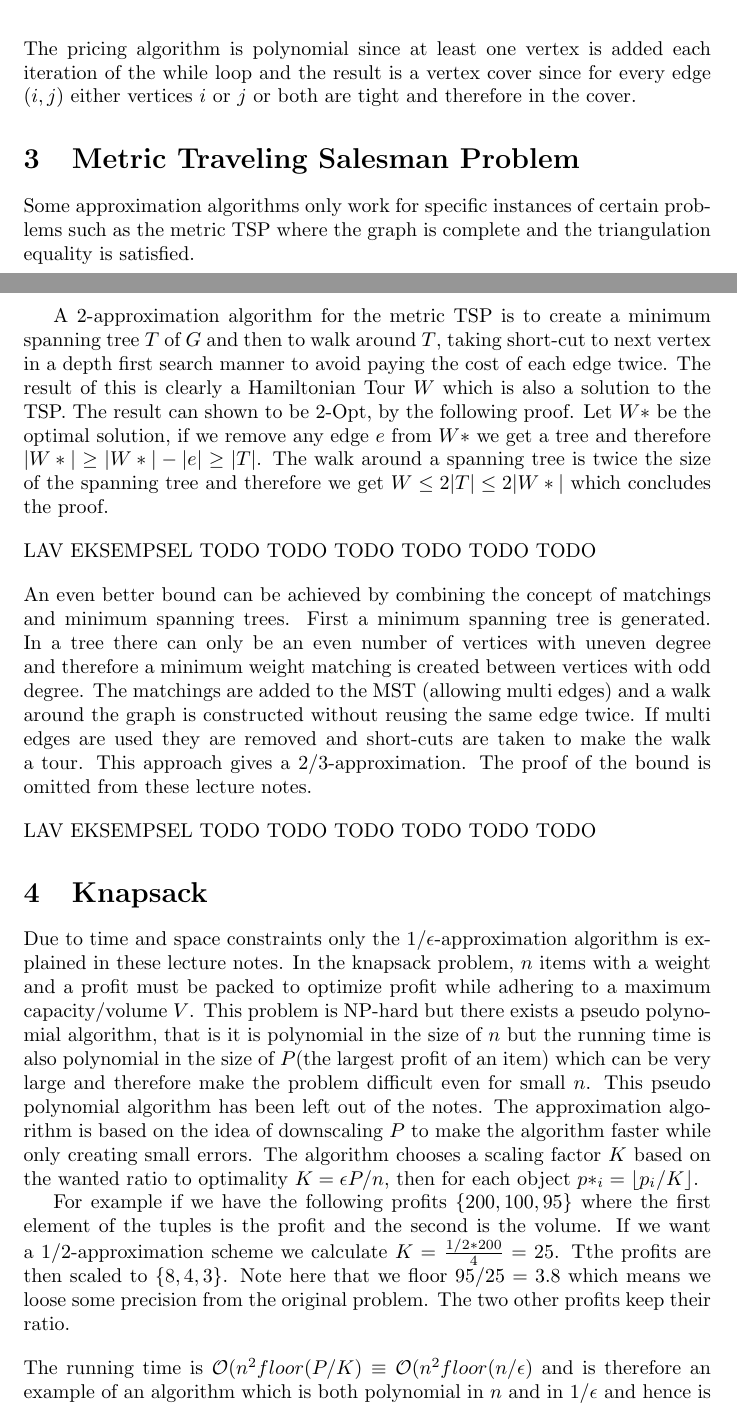
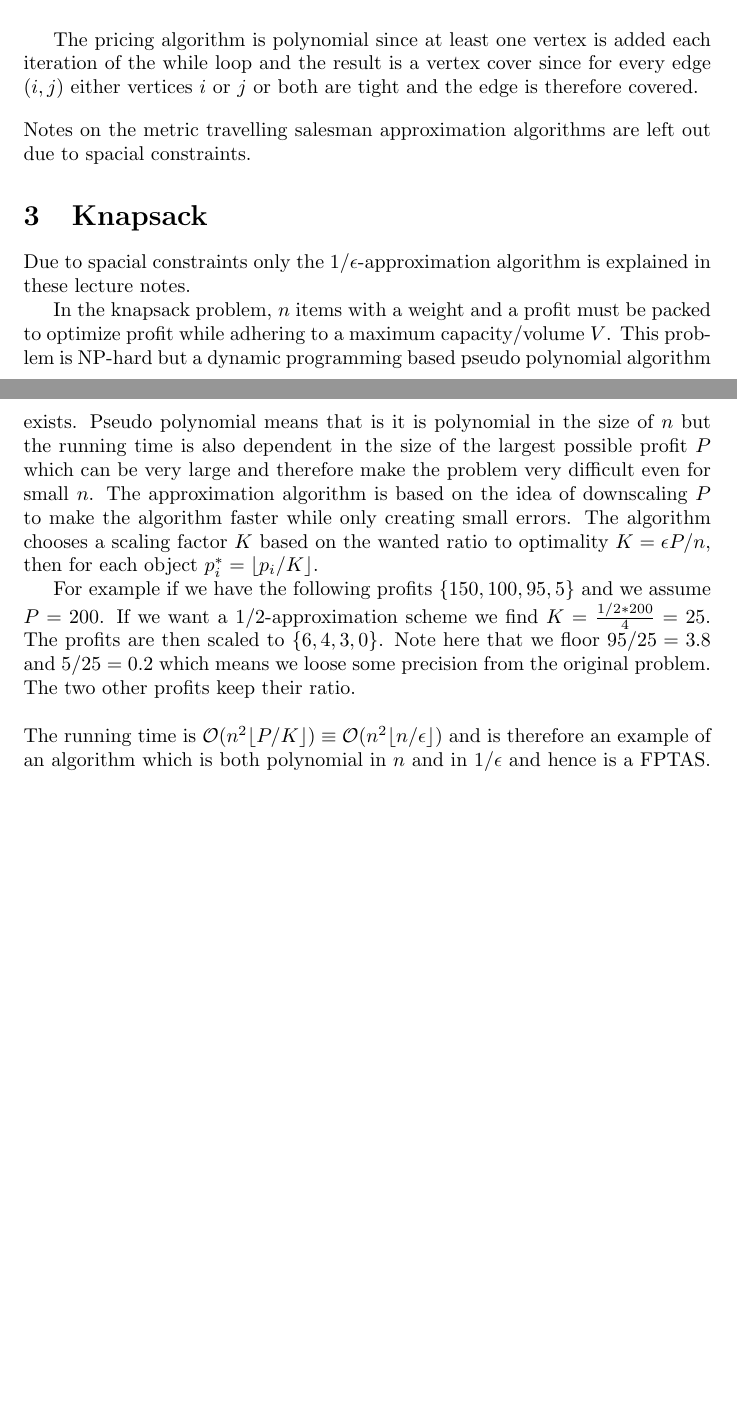
Before and after one commit to Awia00/Discrete-Optimizations, a LaTeX document (Lecture notes/27-10-2017 - Meta Heuristics - Approximation Algorithms/report.tex, which reads Lecture notes/27-10-2017 - Meta Heuristics - Approximation Algorithms/content.tex): two parts of pages 3 and 4 of 5 before the commit and two parts of pages 3 and 4 of 4 after it, joined at a grey line, cut so that both start at the same text, the shorter picture padded with empty space. Compiled offline with pdfLaTeX.

Commit message:
Read through first time

```diff
--- a/Lecture notes/27-10-2017 - Meta Heuristics - Approximation Algorithms/content.tex
+++ b/Lecture notes/27-10-2017 - Meta Heuristics - Approximation Algorithms/content.tex
@@ -35,22 +35,15 @@ Another LP based approximation algorithm is the pricing method. The variables of
     \caption{The number in each node is the weight of the vertex and the numbers on the edges is the paid price of that edge. The colored vertices are tight.}
 \end{figure}
 
-\newpar The pricing algorithm is polynomial since at least one vertex is added each iteration of the while loop and the result is a vertex cover since for every edge $(i,j)$ either vertices $i$ or $j$ or both are tight and therefore in the cover.
+The pricing algorithm is polynomial since at least one vertex is added each iteration of the while loop and the result is a vertex cover since for every edge $(i,j)$ either vertices $i$ or $j$ or both are tight and the edge is therefore covered.
 
-\section{Metric Traveling Salesman Problem}
-Some approximation algorithms only work for specific instances of certain problems such as the metric TSP where the graph is complete and the triangulation equality is satisfied.
-
-A 2-approximation algorithm for the metric TSP is to create a minimum spanning tree $T$ of $G$ and then to walk around $T$, taking short-cut to next vertex in a depth first search manner to avoid paying the cost of each edge twice. The result of this is clearly a Hamiltonian Tour $W$ which is also a solution to the TSP. The result can shown to be 2-Opt, by the following proof. Let $W*$ be the optimal solution, if we remove any edge $e$ from $W*$ we get a tree and therefore $|W*| \ge |W*| - |e| \ge |T|$. The walk around a spanning tree is twice the size of the spanning tree and therefore we get $W \le 2|T| \le 2|W*|$ which concludes the proof.
-
-\newpar LAV EKSEMPSEL TODO TODO TODO TODO TODO TODO
-
-\newpar An even better bound can be achieved by combining the concept of matchings and minimum spanning trees. First a minimum spanning tree is generated. In a tree there can only be an even number of vertices with uneven degree and therefore a minimum weight matching is created between vertices with odd degree. The matchings are added to the MST (allowing multi edges) and a walk around the graph is constructed without reusing the same edge twice. If multi edges are used they are removed and short-cuts are taken to make the walk a tour. This approach gives a $2/3$-approximation. The proof of the bound is omitted from these lecture notes.
-
-\newpar LAV EKSEMPSEL TODO TODO TODO TODO TODO TODO
+\newpar Notes on the metric travelling salesman approximation algorithms are left out due to spacial constraints.
 
 \section{Knapsack}
-Due to time and space constraints only the $1/\epsilon$-approximation algorithm is explained in these lecture notes. In the knapsack problem, $n$ items with a weight and a profit must be packed to optimize profit while adhering to a maximum capacity/volume $V$. This problem is NP-hard but there exists a pseudo polynomial algorithm, that is it is polynomial in the size of $n$ but the running time is also polynomial in the size of $P$(the largest profit of an item) which can be very large and therefore make the problem difficult even for small $n$. This pseudo polynomial algorithm has been left out of the notes. The approximation algorithm is based on the idea of downscaling $P$ to make the algorithm faster while only creating small errors. The algorithm chooses a scaling factor $K$ based on the wanted ratio to optimality $K=\epsilon P/n$, then for each object $p*_i = \lfloor p_i/K \rfloor$.
+Due to spacial constraints only the $1/\epsilon$-approximation algorithm is explained in these lecture notes.
 
-For example if we have the following profits $\{ 200, 100, 95 \}$ where the first element of the tuples is the profit and the second is the volume. If we want a 1/2-approximation scheme we calculate $K=\frac{1/2*200}{4} = 25$. Tthe profits are then scaled to $\{ 8, 4, 3 \}$. Note here that we floor $95/25=3.8$ which means we loose some precision from the original problem. The two other profits keep their ratio.
+In the knapsack problem, $n$ items with a weight and a profit must be packed to optimize profit while adhering to a maximum capacity/volume $V$. This problem is NP-hard but a dynamic programming based pseudo polynomial algorithm exists. Pseudo polynomial means that is it is polynomial in the size of $n$ but the running time is also dependent in the size of the largest possible profit $P$ which can be very large and therefore make the problem very difficult even for small $n$. The approximation algorithm is based on the idea of downscaling $P$ to make the algorithm faster while only creating small errors. The algorithm chooses a scaling factor $K$ based on the wanted ratio to optimality $K=\epsilon P/n$, then for each object $p^*_i = \lfloor p_i/K \rfloor$.
 
-\newpar The running time is $\mathcal{O}(n^2 floor(P/K) \equiv \mathcal{O}(n^2 floor(n/\epsilon)$ and is therefore an example of an algorithm which is both polynomial in $n$ and in $1/\epsilon$ and hence is an FPTAS. We can furthermore see that the solution obtained is at most $1+\epsilon$-Opt by the following proof: Let $O$ be the optimal solution, $S$ be the solution from the approximation algorithm, $p(x)$ be the profit of the solution $x$ given the unscaled profits and $p*(x)$ given the scaled profits. Since there are $n$ objects and each objects profit is at most scaled by K we get $p(O) - K*p*(O) \le nK$. Then we have $p(S) \ge Kp*(O) \ge p(O)-n K$. By using the definition of K $n K$ becomes $n (\epsilon P/n)$ and we get $p(O) - \epsilon P \ge (1-\epsilon) p(O)$. This shows us that the scaling algorithm is a $(1+\epsilon)$-approximation algorithm to the knapsack problem.
+For example if we have the following profits $\{ 150, 100, 95, 5 \}$ and we assume $P=200$. If we want a 1/2-approximation scheme we find $K=\frac{1/2*200}{4} = 25$. The profits are then scaled to $\{ 6, 4, 3, 0 \}$. Note here that we floor $95/25=3.8$ and $5/25=0.2$ which means we loose some precision from the original problem. The two other profits keep their ratio.
+
+\newpar The running time is $\mathcal{O}(n^2 \lfloor P/K \rfloor) \equiv \mathcal{O}(n^2 \lfloor n/\epsilon \rfloor)$ and is therefore an example of an algorithm which is both polynomial in $n$ and in $1/\epsilon$ and hence is a FPTAS. We can furthermore see that the solution obtained is at most $1+\epsilon$ from optimal by the following proof. Let $O$ be the optimal solution, $S$ be the solution from the approximation algorithm, $p(x)$ be the profit of the solution $x$ given the unscaled profits and $p^*(x)$ given the scaled profits. Since there are $n$ objects and the profit of each object is at most scaled by K we get $p(O) - K p^*(O) \le n K$. Then we have $p(S) \ge K p^*(O) \ge p(O)-n K$. By using the definition of $K$ $n K$ becomes $n (\epsilon P/n)$ and we get $p(S) \ge p(O) - \epsilon P \ge (1-\epsilon) p(O)$. This shows us that the scaling algorithm is a $(1+\epsilon)$-approximation algorithm to the knapsack problem.
```
Also changed, not shown: Lecture notes/27-10-2017 - Meta Heuristics - Approximation Algorithms/content.tex (20 more changed lines).
